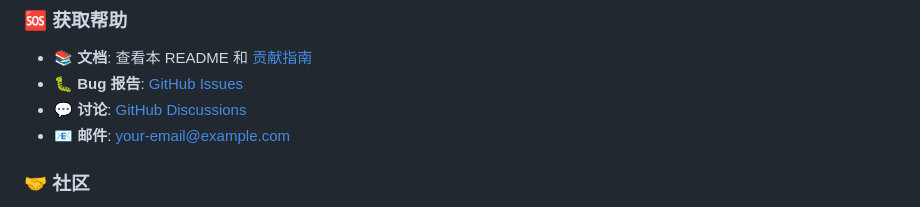
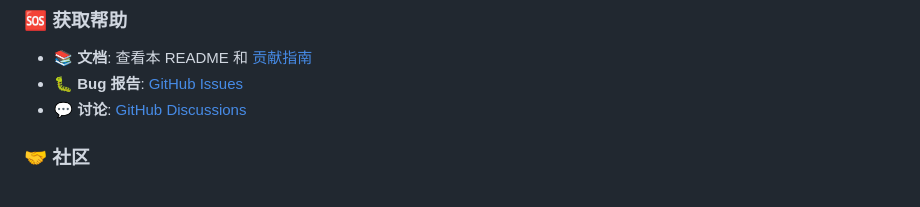
Before and after one commit to RickeyRen/oracle-cloud-network-tester, a Markdown page: README.md, the part around the change. Drawn GitHub-style.

Commit message:
🗑️ Remove placeholder email from README
- Remove your-email@example.com placeholder link from contact section
- Keep GitHub-based communication channels only

🤖 Generated with [Claude Code](https://claude.ai/code)

Co-Authored-By: Claude <noreply@anthropic.com>

```diff
--- a/README.md
+++ b/README.md
@@ -637,7 +637,6 @@ git push origin feature/amazing-feature
 - 📚 **文档**: 查看本 README 和 [贡献指南](./CONTRIBUTING.md)
 - 🐛 **Bug 报告**: [GitHub Issues](https://github.com/RickeyRen/oracle-cloud-network-tester/issues)
 - 💬 **讨论**: [GitHub Discussions](https://github.com/RickeyRen/oracle-cloud-network-tester/discussions)
-- 📧 **邮件**: [your-email@example.com](mailto:your-email@example.com)
 
 ### 🤝 社区
 
```
